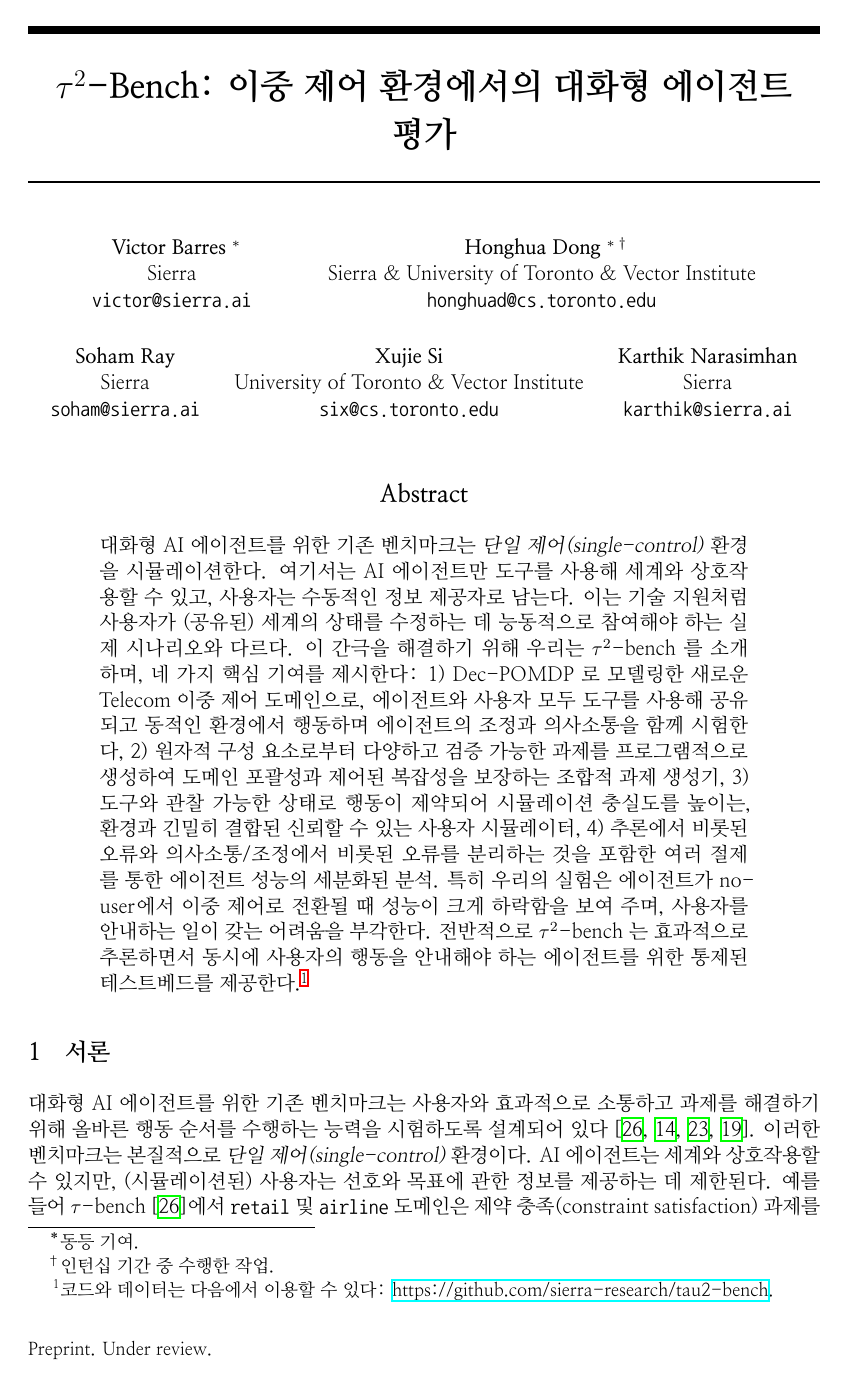
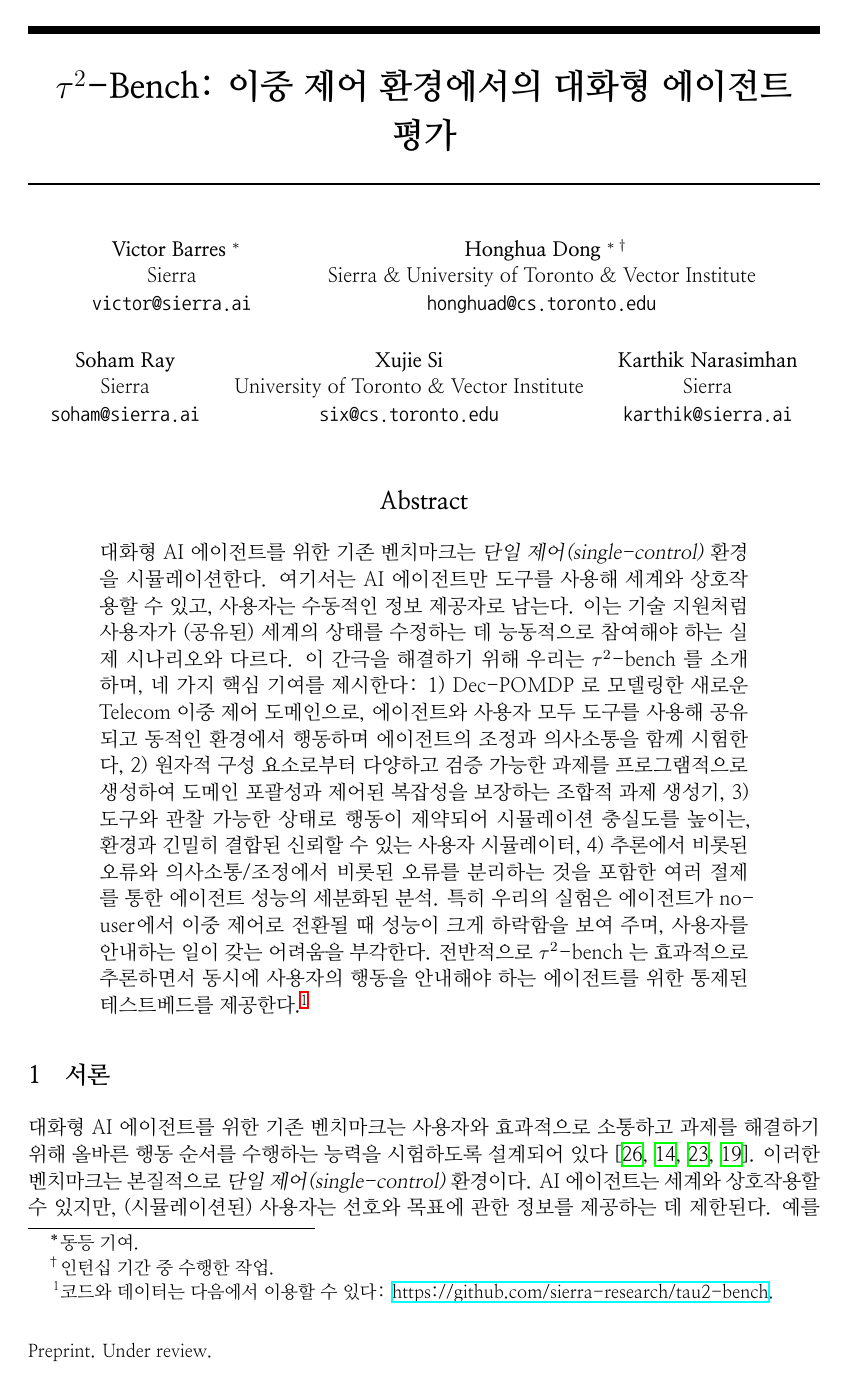
Before and after one commit to yoon-gu/compendium, a LaTeX paper (papers-tex/tau2-bench-dual-control/main.tex, which reads papers-tex/tau2-bench-dual-control/preamble.sty): page 1 of 48 before the commit and page 1 of 50 after it. Compiled offline with XeLaTeX.

Commit message:
τ²-Bench PDF 줄간격 조정

```diff
--- a/papers-tex/tau2-bench-dual-control/main.tex
+++ b/papers-tex/tau2-bench-dual-control/main.tex
@@ -3,7 +3,7 @@
 
 
 
-\usepackage[preprint]{neurips_2025}
+\usepackage[preprint,nonatbib]{neurips_2025}
 
 \usepackage{preamble}
 \input{math_commands.tex}
--- a/papers-tex/tau2-bench-dual-control/preamble.sty
+++ b/papers-tex/tau2-bench-dual-control/preamble.sty
@@ -7,7 +7,7 @@
 \IfFontExistsTF{NanumGothic}{\setsanshangulfont{NanumGothic}[AutoFakeSlant=0.167]}{}
 \IfFontExistsTF{NanumGothicCoding}{\setmonohangulfont{NanumGothicCoding}[AutoFakeSlant=0.167]}{}
 \IfFontExistsTF{NanumGothicCoding}{\setmonofont{NanumGothicCoding}[AutoFakeSlant=0.167]}{}
-\linespread{1.18}\selectfont
+\linespread{1.22}\selectfont
 \renewcommand{\figurename}{그림}
 \renewcommand{\tablename}{표}
 \setlength{\parindent}{1.2em}
```
Also changed, not shown: 1 other file.
